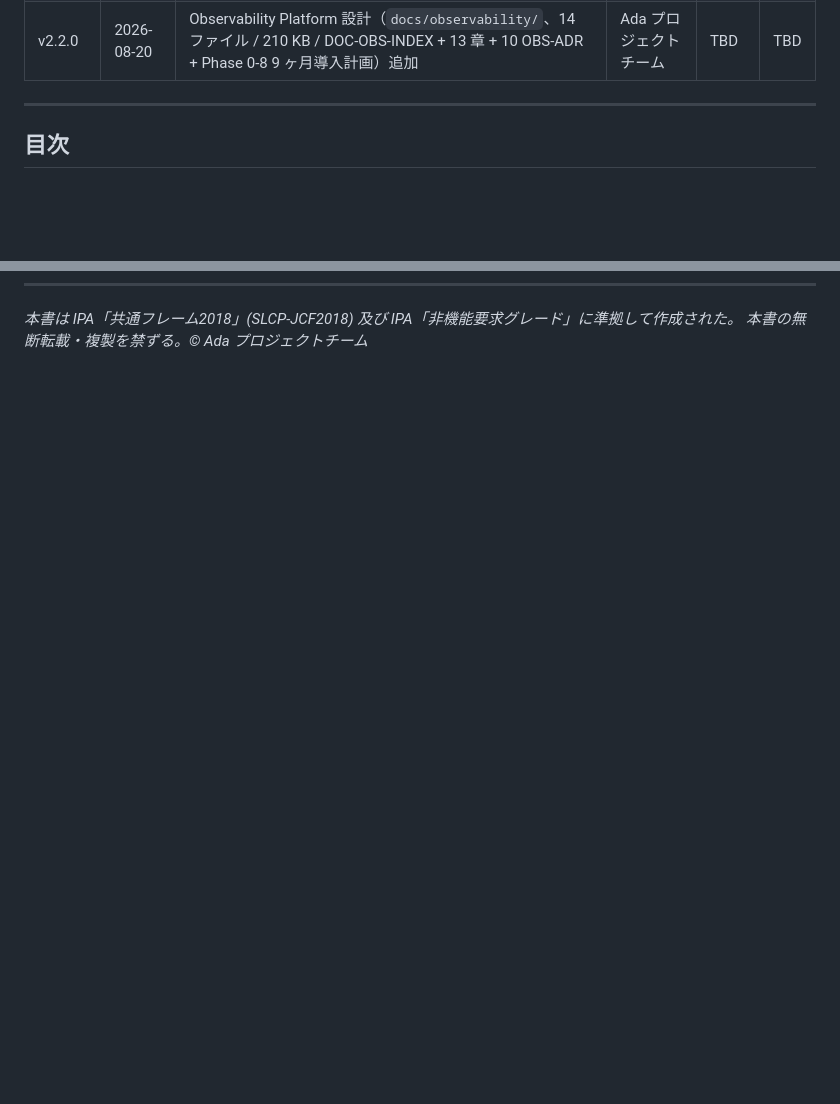
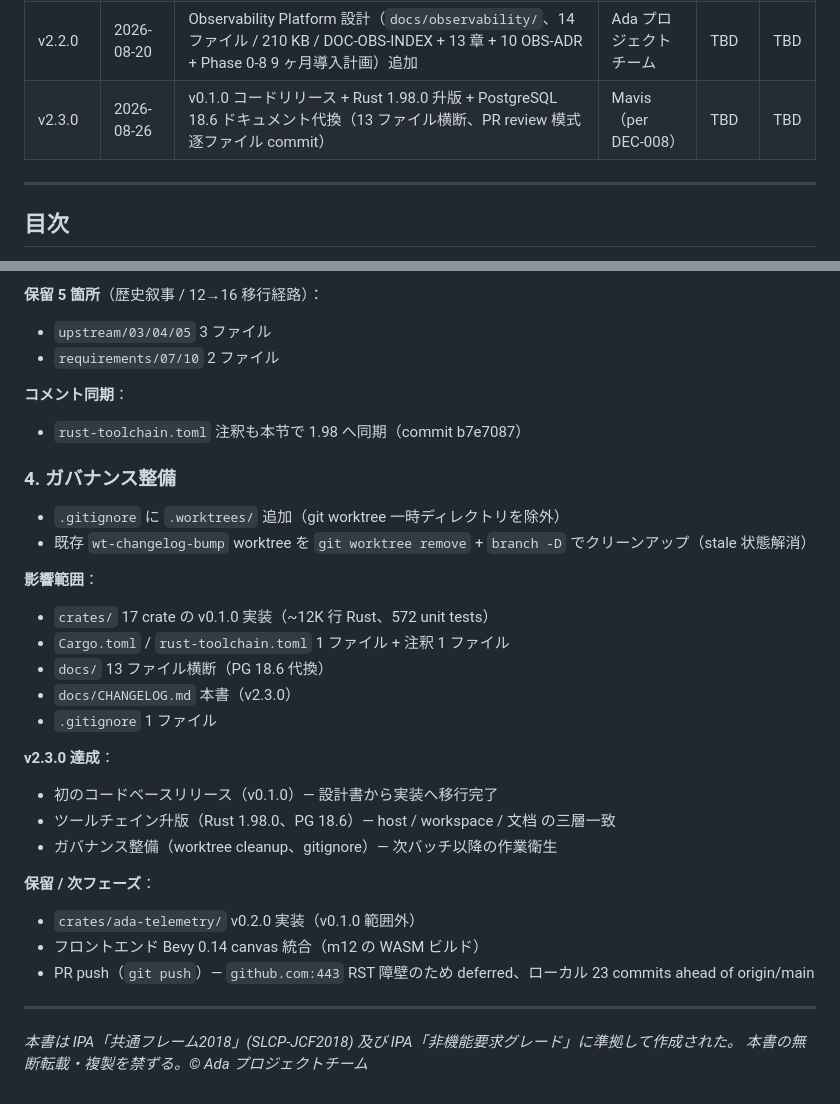
Before and after one commit to UlyssesLeoLee/Ada, a Markdown page: docs/CHANGELOG.md, 2 parts joined by grey strips. Drawn GitHub-style; blank space fills up the shorter version.

```diff
--- a/docs/CHANGELOG.md
+++ b/docs/CHANGELOG.md
@@ -39,6 +39,7 @@
 | v2.0.0 | 2026-08-20 | 超上流/要件/管理/業務 4 新ディレクトリ追加（24 ドキュメント）、[DOC-ARCH-009 §5.1-5.16 全部位对应文档完成 | Ada プロジェクトチーム | TBD | TBD |
 | v2.1.0 | 2026-08-20 | 意思決定ドキュメント（`docs/decisions/`、3 ファイル / 11 P0 + 15 D-ADR）+ Cargo Workspace 18 crate scaffold 追加 |
 | v2.2.0 | 2026-08-20 | Observability Platform 設計（`docs/observability/`、14 ファイル / 210 KB / DOC-OBS-INDEX + 13 章 + 10 OBS-ADR + Phase 0-8 9 ヶ月導入計画）追加 | Ada プロジェクトチーム | TBD | TBD |
+| v2.3.0 | 2026-08-26 | v0.1.0 コードリリース + Rust 1.98.0 升版 + PostgreSQL 18.6 ドキュメント代換（13 ファイル横断、PR review 模式逐ファイル commit）| Mavis（per DEC-008）| TBD | TBD |
 
 ---
 
@@ -705,2 +768,38 @@ docs/tests/
+**保留 5 箇所**（歴史叙事 / 12→16 移行経路）：
+
+- `upstream/03/04/05` 3 ファイル
+- `requirements/07/10` 2 ファイル
+
+**コメント同期**：
+
+- `rust-toolchain.toml` 注釈も本节で 1.98 へ同期（commit b7e7087）
+
+### 4. ガバナンス整備
+
+- `.gitignore` に `.worktrees/` 追加（git worktree 一時ディレクトリを除外）
+- 既存 `wt-changelog-bump` worktree を `git worktree remove` + `branch -D` でクリーンアップ（stale 状態解消）
+
+**影響範囲**：
+
+- `crates/` 17 crate の v0.1.0 実装（~12K 行 Rust、572 unit tests）
+- `Cargo.toml` / `rust-toolchain.toml` 1 ファイル + 注釈 1 ファイル
+- `docs/` 13 ファイル横断（PG 18.6 代換）
+- `docs/CHANGELOG.md` 本書（v2.3.0）
+- `.gitignore` 1 ファイル
+
+**v2.3.0 達成**：
+
+- 初のコードベースリリース（v0.1.0）— 設計書から実装へ移行完了
+- ツールチェイン升版（Rust 1.98.0、PG 18.6）— host / workspace / 文档 の三層一致
+- ガバナンス整備（worktree cleanup、gitignore）— 次バッチ以降の作業衛生
+
+**保留 / 次フェーズ**：
+
+- `crates/ada-telemetry/` v0.2.0 実装（v0.1.0 範囲外）
+- フロントエンド Bevy 0.14 canvas 統合（m12 の WASM ビルド）
+- PR push（`git push`）— `github.com:443` RST 障壁のため deferred、ローカル 23 commits ahead of origin/main
+
+---
+
 *本書は IPA「共通フレーム2018」(SLCP-JCF2018) 及び IPA「非機能要求グレード」に準拠して作成された。*
 *本書の無断転載・複製を禁ずる。© Ada プロジェクトチーム*
```
Also changed, not shown: other parts of docs/CHANGELOG.md (+64 -2 lines).
